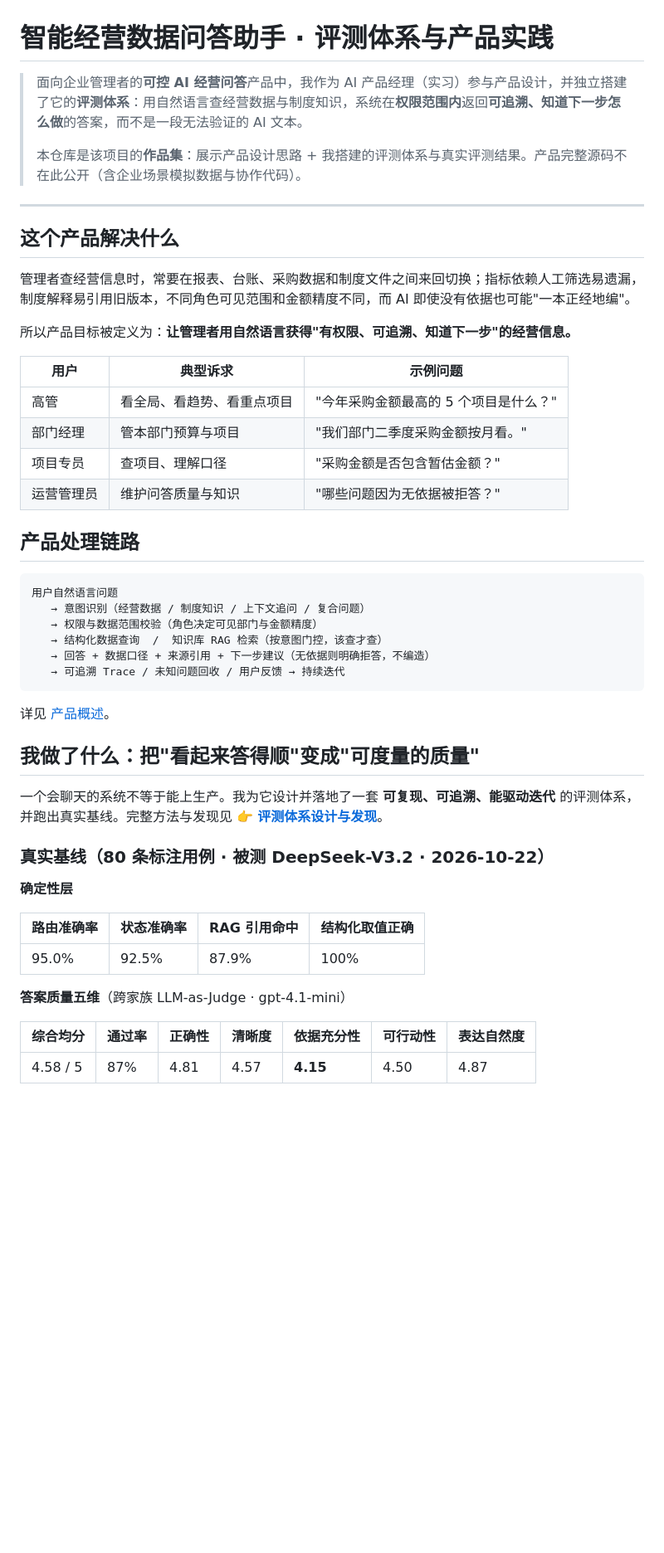
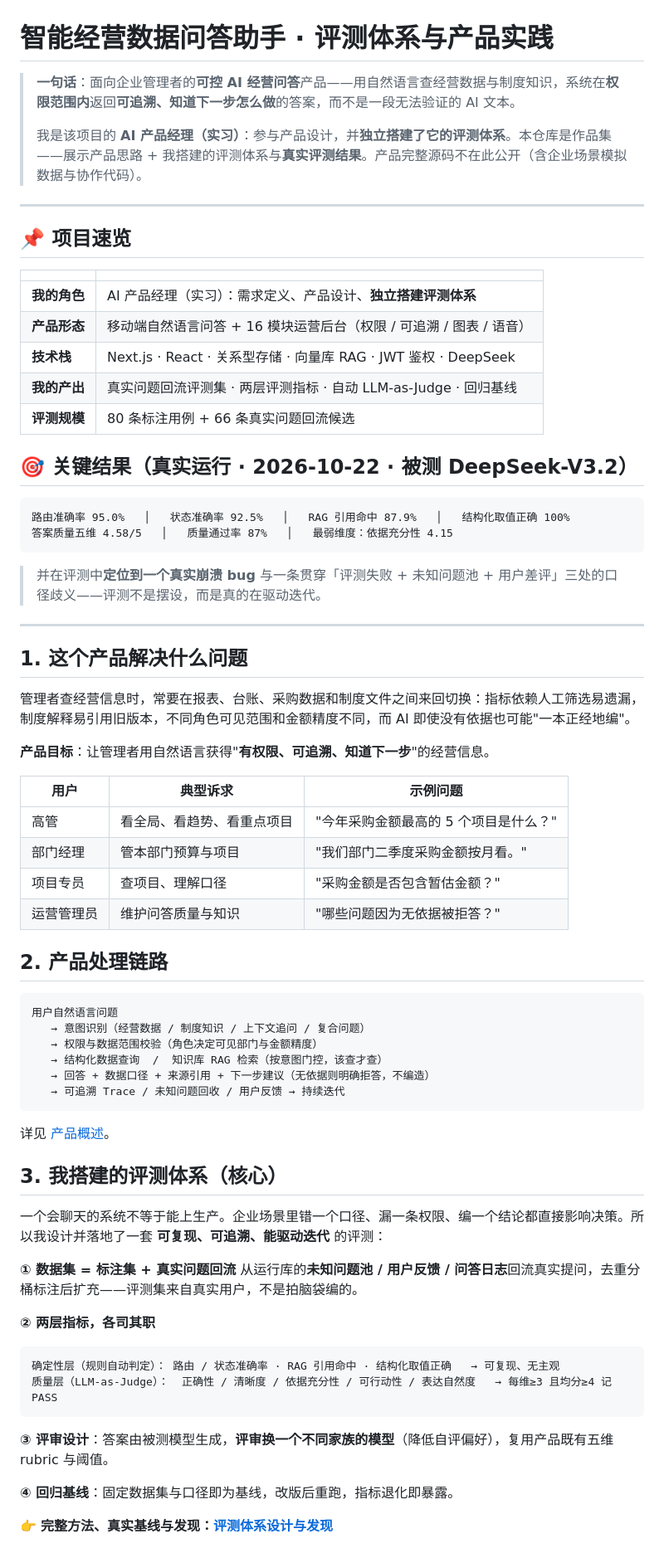
Before and after one commit to qq1084736958-wq/bda-eval-portfolio, a Markdown page: README.md, the part around one of its changes. Shown at 83% size. GitHub-like rendering; blank space fills up the shorter version.

Commit message:
丰富 README：项目速览、关键结果、方法论与发现

````diff
--- a/README.md
+++ b/README.md
@@ -1,16 +1,37 @@
 # 智能经营数据问答助手 · 评测体系与产品实践
 
-> 面向企业管理者的**可控 AI 经营问答**产品中，我作为 AI 产品经理（实习）参与产品设计，并独立搭建了它的**评测体系**：用自然语言查经营数据与制度知识，系统在**权限范围内**返回**可追溯、知道下一步怎么做**的答案，而不是一段无法验证的 AI 文本。
+> **一句话**：面向企业管理者的**可控 AI 经营问答**产品——用自然语言查经营数据与制度知识，系统在**权限范围内**返回**可追溯、知道下一步怎么做**的答案，而不是一段无法验证的 AI 文本。
 >
-> 本仓库是该项目的**作品集**：展示产品设计思路 + 我搭建的评测体系与真实评测结果。产品完整源码不在此公开（含企业场景模拟数据与协作代码）。
+> 我是该项目的 **AI 产品经理（实习）**：参与产品设计，并**独立搭建了它的评测体系**。本仓库是作品集——展示产品思路 + 我搭建的评测体系与**真实评测结果**。产品完整源码不在此公开（含企业场景模拟数据与协作代码）。
 
 ---
 
-## 这个产品解决什么
+## 📌 项目速览
 
-管理者查经营信息时，常要在报表、台账、采购数据和制度文件之间来回切换；指标依赖人工筛选易遗漏，制度解释易引用旧版本，不同角色可见范围和金额精度不同，而 AI 即使没有依据也可能"一本正经地编"。
+| | |
+|---|---|
+| **我的角色** | AI 产品经理（实习）：需求定义、产品设计、**独立搭建评测体系** |
+| **产品形态** | 移动端自然语言问答 + 16 模块运营后台（权限 / 可追溯 / 图表 / 语音） |
+| **技术栈** | Next.js · React · 关系型存储 · 向量库 RAG · JWT 鉴权 · DeepSeek |
+| **我的产出** | 真实问题回流评测集 · 两层评测指标 · 自动 LLM-as-Judge · 回归基线 |
+| **评测规模** | 80 条标注用例 + 66 条真实问题回流候选 |
 
-所以产品目标被定义为：**让管理者用自然语言获得"有权限、可追溯、知道下一步"的经营信息。**
+## 🎯 关键结果（真实运行 · 2026-10-22 · 被测 DeepSeek-V3.2）
+
+```
+路由准确率 95.0%   │   状态准确率 92.5%   │   RAG 引用命中 87.9%   │   结构化取值正确 100%
+答案质量五维 4.58/5   │   质量通过率 87%   │   最弱维度：依据充分性 4.15
+```
+
+> 并在评测中**定位到一个真实崩溃 bug** 与一条贯穿「评测失败 + 未知问题池 + 用户差评」三处的口径歧义——评测不是摆设，而是真的在驱动迭代。
+
+---
+
+## 1. 这个产品解决什么问题
+
+管理者查经营信息时，常要在报表、台账、采购数据和制度文件之间来回切换：指标依赖人工筛选易遗漏，制度解释易引用旧版本，不同角色可见范围和金额精度不同，而 AI 即使没有依据也可能"一本正经地编"。
+
+**产品目标**：让管理者用自然语言获得"**有权限、可追溯、知道下一步**"的经营信息。
 
 | 用户 | 典型诉求 | 示例问题 |
 |---|---|---|
@@ -19,7 +40,7 @@
 | 项目专员 | 查项目、理解口径 | "采购金额是否包含暂估金额？" |
 | 运营管理员 | 维护问答质量与知识 | "哪些问题因为无依据被拒答？" |
 
-## 产品处理链路
+## 2. 产品处理链路
 
 ```
 用户自然语言问题
@@ -32,21 +53,22 @@
 
 详见 [产品概述](docs/产品概述.md)。
 
-## 我做了什么：把"看起来答得顺"变成"可度量的质量"
+## 3. 我搭建的评测体系（核心）
 
-一个会聊天的系统不等于能上生产。我为它设计并落地了一套 **可复现、可追溯、能驱动迭代** 的评测体系，并跑出真实基线。完整方法与发现见 👉 **[评测体系设计与发现](docs/评测体系设计与发现.md)**。
+一个会聊天的系统不等于能上生产。企业场景里错一个口径、漏一条权限、编一个结论都直接影响决策。所以我设计并落地了一套 **可复现、可追溯、能驱动迭代** 的评测：
 
-### 真实基线（80 条标注用例 · 被测 DeepSeek-V3.2 · 2026-10-22）
+**① 数据集 = 标注集 + 真实问题回流**
+从运行库的**未知问题池 / 用户反馈 / 问答日志**回流真实提问，去重分桶标注后扩充——评测集来自真实用户，不是拍脑袋编的。
 
-**确定性层**
+**② 两层指标，各司其职**
+```
+确定性层（规则自动判定）： 路由 / 状态准确率 · RAG 引用命中 · 结构化取值正确   → 可复现、无主观
+质量层（LLM-as-Judge）：  正确性 / 清晰度 / 依据充分性 / 可行动性 / 表达自然度   → 每维≥3 且均分≥4 记 PASS
+```
 
-| 路由准确率 | 状态准确率 | RAG 引用命中 | 结构化取值正确 |
-|---|---|---|---|
-| 95.0% | 92.5% | 87.9% | 100% |
+**③ 评审设计**：答案由被测模型生成，**评审换一个不同家族的模型**（降低自评偏好），复用产品既有五维 rubric 与阈值。
 
-**答案质量五维**（跨家族 LLM-as-Judge · gpt-4.1-mini）
+**④ 回归基线**：固定数据集与口径即为基线，改版后重跑，指标退化即暴露。
 
-| 综合均分 | 通过率 | 正确性 | 清晰度 | 依据充分性 | 可行动性 | 表达自然度 |
-|---|---|---|---|---|---|---|
-| 4.58 / 5 | 87% | 4.81 | 4.57 | **4.15** | 4.50 | 4.87 |
+👉 **完整方法、真实基线与发现：[评测体系设计与发现](docs/评测体系设计与发现.md)**
 
````
Also changed, not shown: other parts of README.md (+15 -12 lines).
